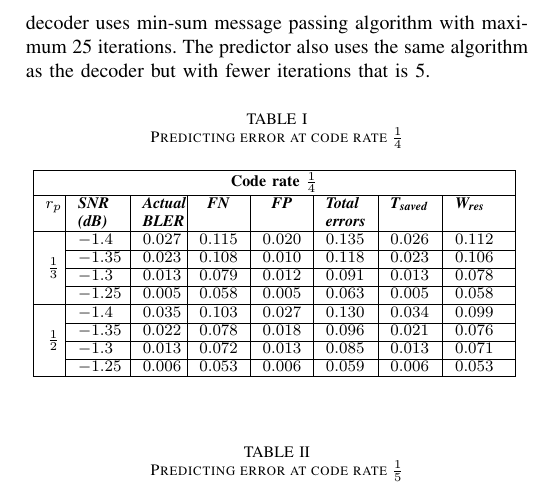
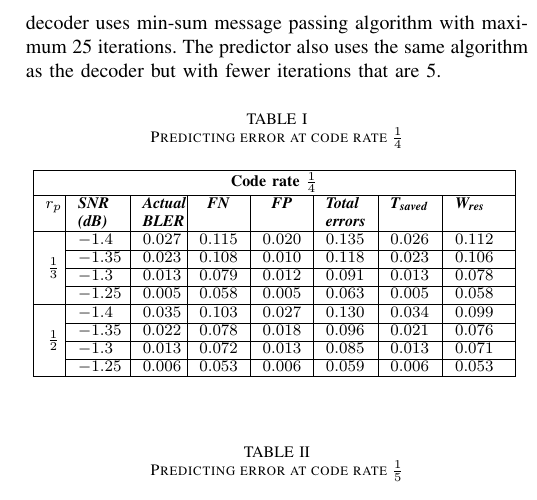
Before and after one commit to KienLeTrung/Two-stage-feedback_-Latex, a LaTeX paper (Two-stage feedback/Two-stage feedback.tex): part of one column of page 6 of 6, cut so that both start at the same text. Compiled offline with pdfLaTeX; a missing font is replaced by an installed copy or a similar font; a LaTeX package or settings file that is missing is left out.

Commit message:
Update Two-stage feedback.tex

```diff
--- a/Two-stage feedback/Two-stage feedback.tex
+++ b/Two-stage feedback/Two-stage feedback.tex
@@ -276,7 +276,7 @@ Early decoding of PDSCH and the techniques to predict the outcome of PDSCH decod
 The ability of the UE must be enhanced to implement two-stage feedback when it needs a predictor for the first stage and a decoder for the second stage of regular HARQ feedback. The complexity of the UEs does not increase much when a predictor is required to be implemented because it uses the same algorithm as the decoder. The computation workload of the predictor is also not much when the predictor only deals with a portion of PDSCH. The design of the UE devices with both a predictor and a decoder should be specified to the manufacturers.
 
 \section{Simulation results} \label{VV}
-The simulation is performed in link level to measure the reliability of prediction. LDPC code is used to encode the input PDSCH codeword with 1280 bits by base graph 2 following 3GPP standard \cite{b8}. The output codeword is modulated in QPSK and transmitted in channel. The decoder calculates LLRs and uses them to decode the receiving signal. The decoder uses min-sum message passing algorithm with maximum 25 iterations. The predictor also uses the same algorithm as the decoder but with fewer iterations that is 5.
+The simulation is performed in link level to measure the reliability of prediction. LDPC code is used to encode the input PDSCH codeword with 1280 bits by base graph 2 following 3GPP standard \cite{b8}. The output codeword is modulated in QPSK and transmitted in channel. The decoder calculates LLRs and uses them to decode the receiving signal. The decoder uses min-sum message passing algorithm with maximum 25 iterations. The predictor also uses the same algorithm as the decoder but with fewer iterations that are 5.
 
 %KHOA BEGIN
 % THem ti khoang trong' duoi table, chon medskip, bigskip hoac smallskip
```
